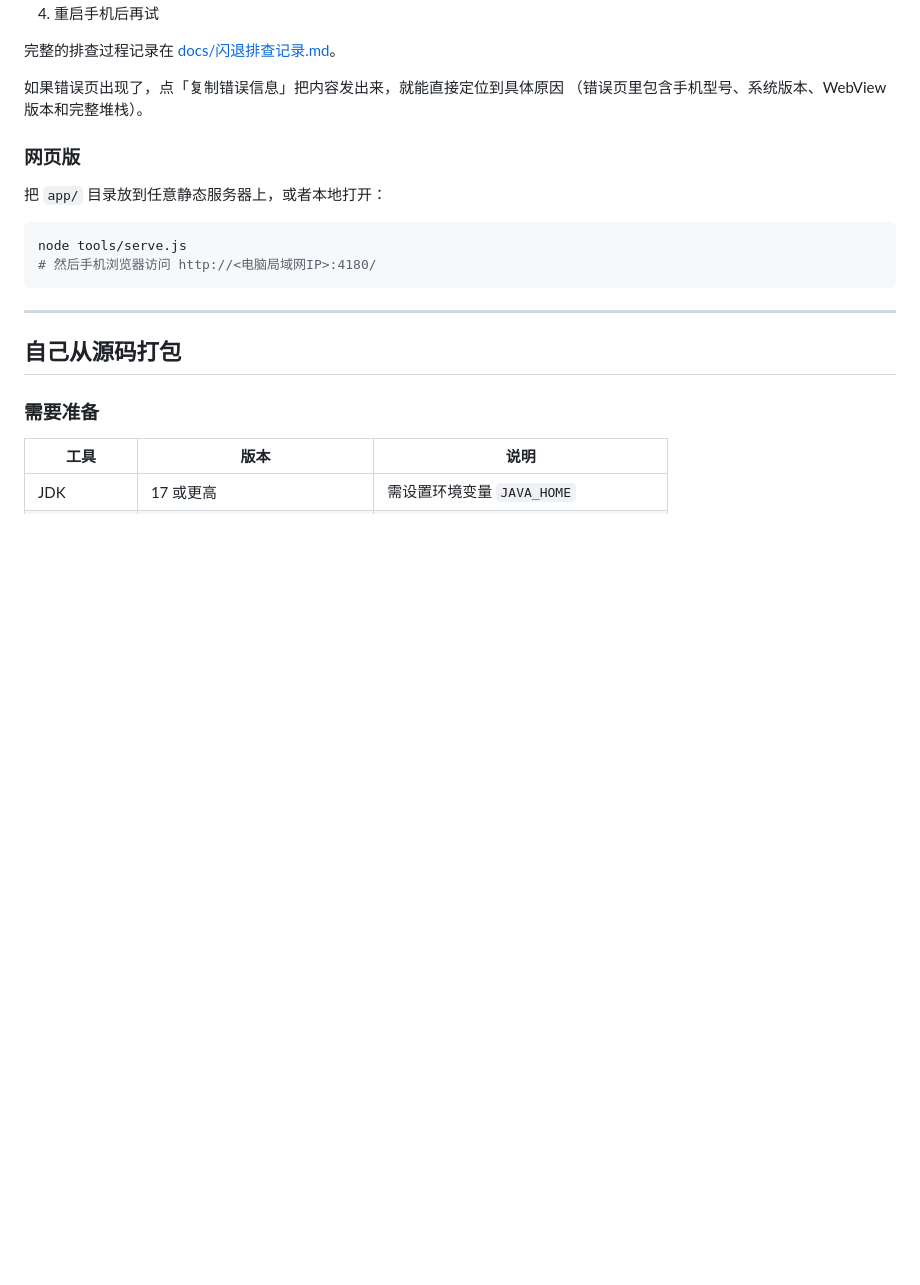
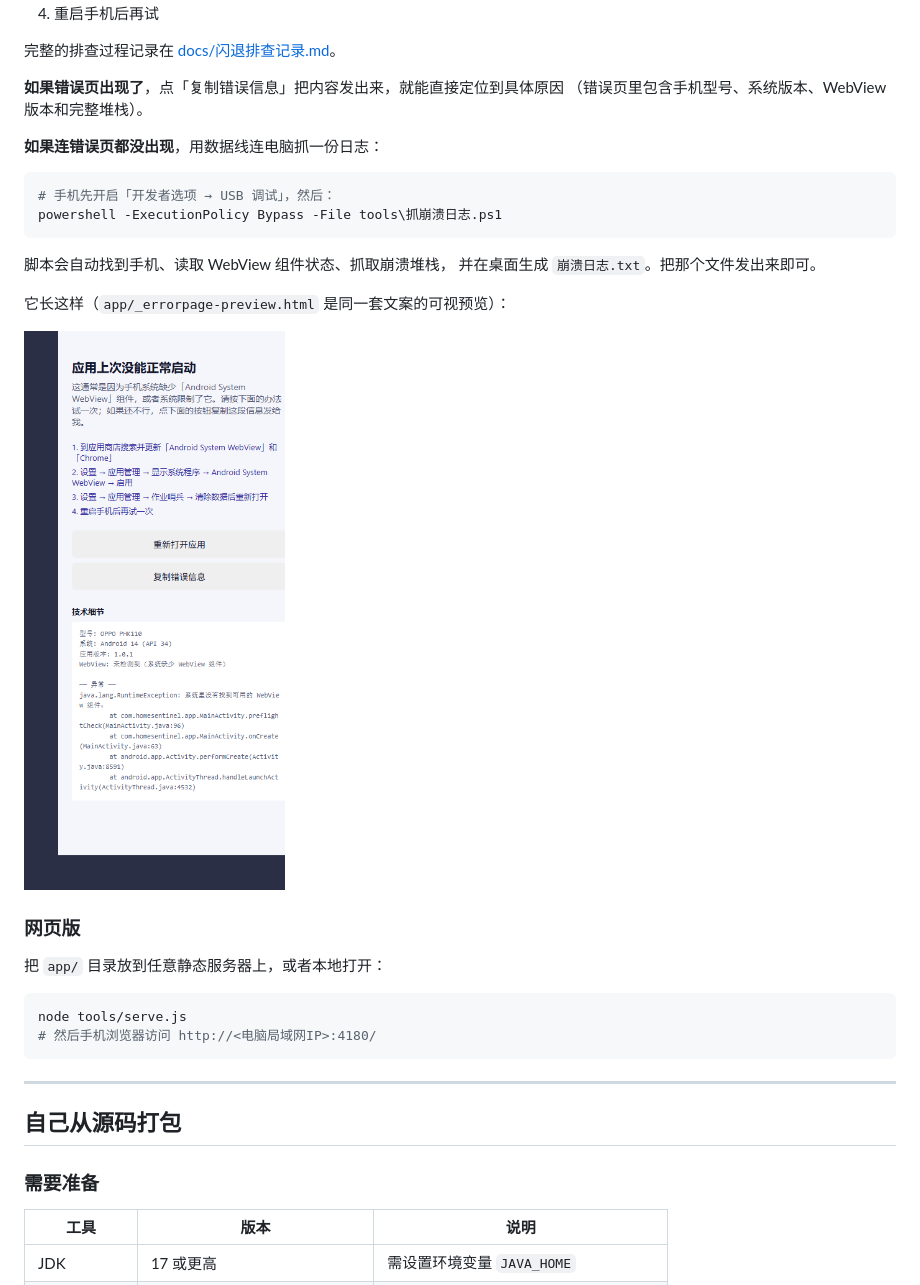
Before and after one commit to Jeansmr/homework-sentinel, a Markdown page: README.md, the part around the change. GitHub-like rendering; pictures changed too: docs/screenshots/errorpage.png (added); blank space fills up the shorter version.

````diff
--- a/README.md
+++ b/README.md
@@ -139,8 +139,22 @@ v1.0.1 起做了这些事：
 
 完整的排查过程记录在 [docs/闪退排查记录.md](docs/闪退排查记录.md)。
 
-如果错误页出现了，点「复制错误信息」把内容发出来，就能直接定位到具体原因
+**如果错误页出现了**，点「复制错误信息」把内容发出来，就能直接定位到具体原因
 （错误页里包含手机型号、系统版本、WebView 版本和完整堆栈）。
+
+**如果连错误页都没出现**，用数据线连电脑抓一份日志：
+
+```powershell
+# 手机先开启「开发者选项 → USB 调试」，然后：
+powershell -ExecutionPolicy Bypass -File tools\抓崩溃日志.ps1
+```
+
+脚本会自动找到手机、读取 WebView 组件状态、抓取崩溃堆栈，
+并在桌面生成 `崩溃日志.txt`。把那个文件发出来即可。
+
+它长这样（`app/_errorpage-preview.html` 是同一套文案的可视预览）：
+
+![错误页预览](docs/screenshots/errorpage.png)
 
 ### 网页版
 
````
Also changed, not shown: 2 other files.
